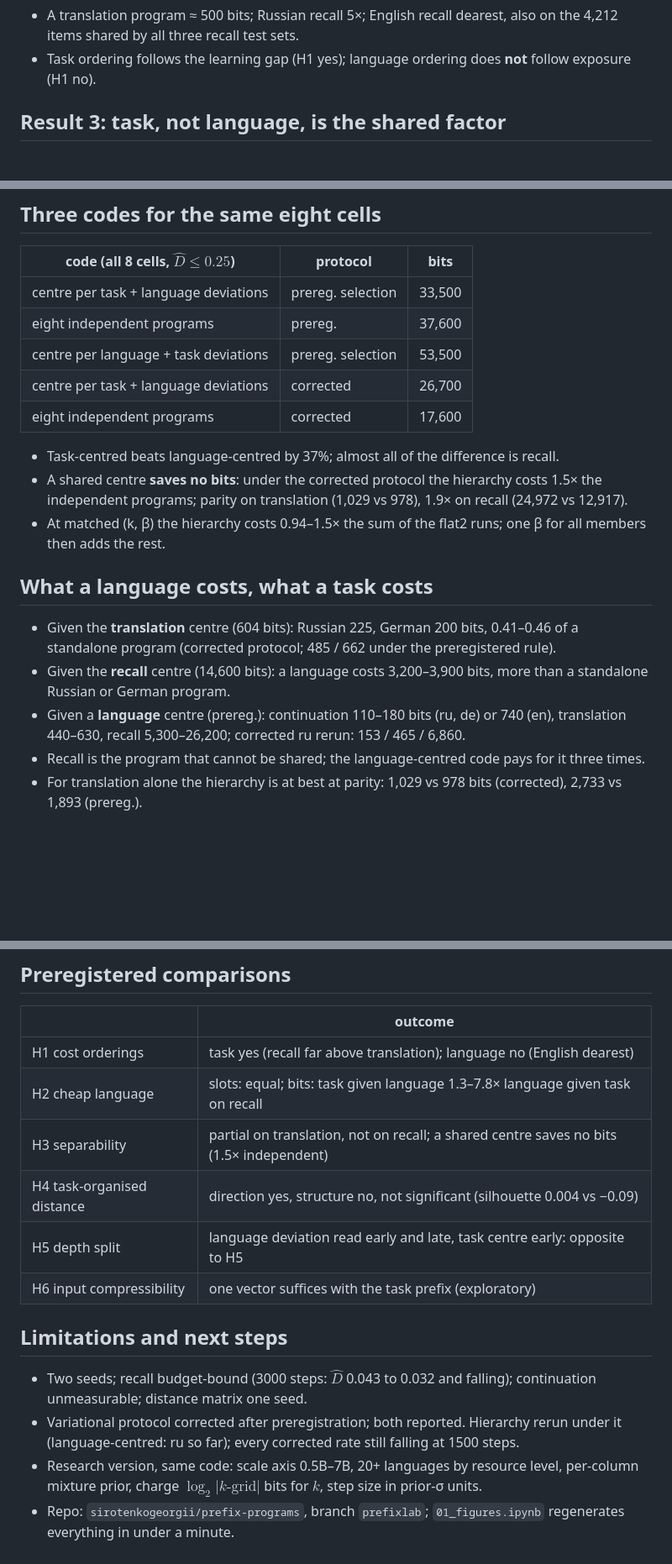
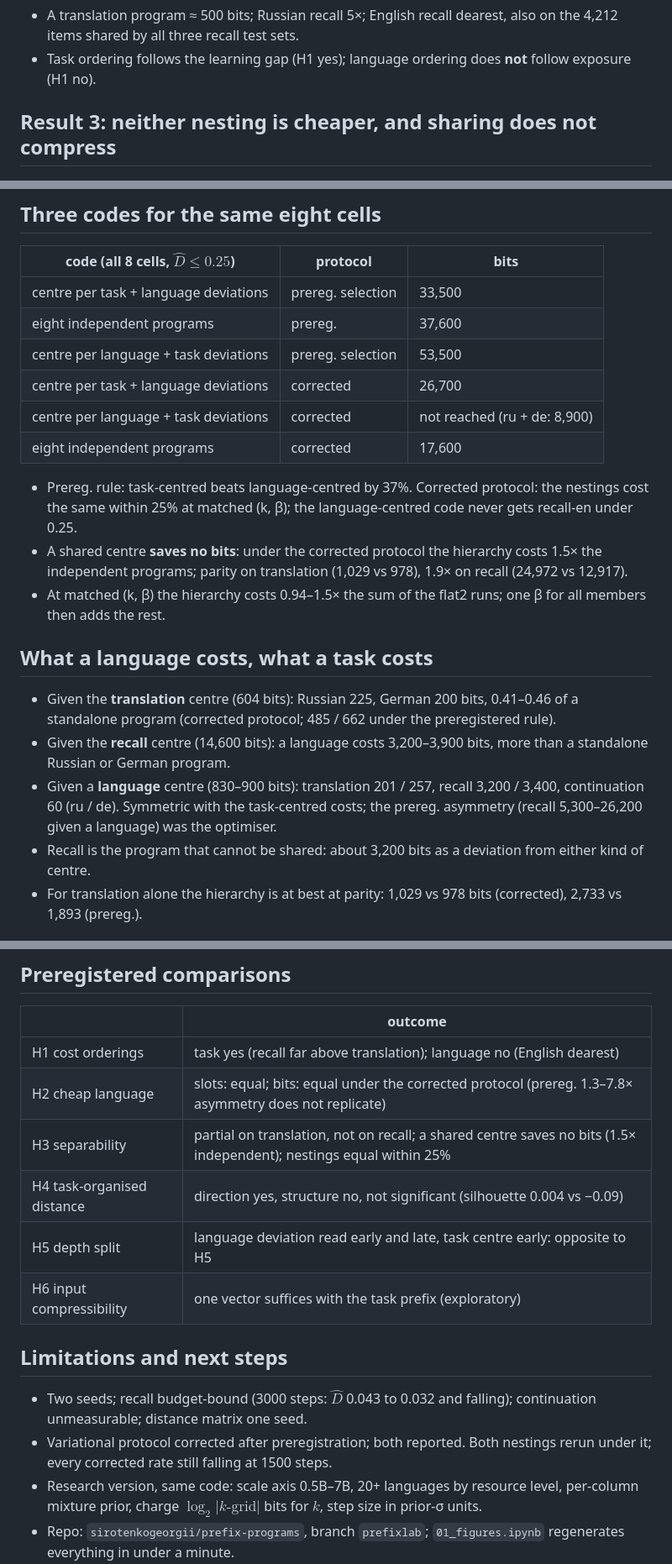
Before and after one commit to sirotenkogeorgii/prefix-programs, a Markdown page: slides/slides.md, 3 parts joined by grey strips. Shown at 84% size. GitHub-like rendering; blank space fills up the shorter version.

```diff
--- a/slides/slides.md
+++ b/slides/slides.md
@@ -45,7 +45,7 @@ fontsize: 10pt
 - A translation program ≈ 500 bits; Russian recall 5×; English recall dearest, also on the 4,212 items shared by all three recall test sets.
 - Task ordering follows the learning gap (H1 yes); language ordering does **not** follow exposure (H1 no).
 
-## Result 3: task, not language, is the shared factor
+## Result 3: neither nesting is cheaper, and sharing does not compress
 
 ![](../figures/hier_bars.png){width=78%}
 
@@ -59,9 +59,10 @@ Centre paid once per group, each deviation once per member; cheapest run with ev
 | eight independent programs | prereg. | 37,600 |
 | centre per language + task deviations | prereg. selection | 53,500 |
 | centre per task + language deviations | corrected | 26,700 |
+| centre per language + task deviations | corrected | not reached (ru + de: 8,900) |
 | eight independent programs | corrected | 17,600 |
 
-- Task‑centred beats language‑centred by 37%; almost all of the difference is recall.
+- Prereg. rule: task‑centred beats language‑centred by 37%. Corrected protocol: the nestings cost the same within 25% at matched (k, β); the language‑centred code never gets recall‑en under 0.25.
 - A shared centre **saves no bits**: under the corrected protocol the hierarchy costs 1.5× the independent programs; parity on translation (1,029 vs 978), 1.9× on recall (24,972 vs 12,917).
 - At matched (k, β) the hierarchy costs 0.94–1.5× the sum of the flat2 runs; one β for all members then adds the rest.
 
@@ -69,8 +70,8 @@ Centre paid once per group, each deviation once per member; cheapest run with ev
 
 - Given the **translation** centre (604 bits): Russian 225, German 200 bits, 0.41–0.46 of a standalone program (corrected protocol; 485 / 662 under the preregistered rule).
 - Given the **recall** centre (14,600 bits): a language costs 3,200–3,900 bits, more than a standalone Russian or German program.
-- Given a **language** centre (prereg.): continuation 110–180 bits (ru, de) or 740 (en), translation 440–630, recall 5,300–26,200; corrected ru rerun: 153 / 465 / 6,860.
-- Recall is the program that cannot be shared; the language‑centred code pays for it three times.
+- Given a **language** centre (830–900 bits): translation 201 / 257, recall 3,200 / 3,400, continuation 60 (ru / de). Symmetric with the task‑centred costs; the prereg. asymmetry (recall 5,300–26,200 given a language) was the optimiser.
+- Recall is the program that cannot be shared: about 3,200 bits as a deviation from either kind of centre.
 - For translation alone the hierarchy is at best at parity: 1,029 vs 978 bits (corrected), 2,733 vs 1,893 (prereg.).
 
 ## Result 4: composition and distance
@@ -110,8 +111,8 @@ Same‑task warm start costs 0.85 of scratch, same‑language 0.95. Silhouettes
 | | outcome |
 |---|---|
 | H1 cost orderings | task yes (recall far above translation); language no (English dearest) |
-| H2 cheap language | slots: equal; bits: task given language 1.3–7.8× language given task on recall |
-| H3 separability | partial on translation, not on recall; a shared centre saves no bits (1.5× independent) |
+| H2 cheap language | slots: equal; bits: equal under the corrected protocol (prereg. 1.3–7.8× asymmetry does not replicate) |
+| H3 separability | partial on translation, not on recall; a shared centre saves no bits (1.5× independent); nestings equal within 25% |
 | H4 task‑organised distance | direction yes, structure no, not significant (silhouette 0.004 vs −0.09) |
 | H5 depth split | language deviation read early and late, task centre early: opposite to H5 |
 | H6 input compressibility | one vector suffices with the task prefix (exploratory) |
@@ -119,6 +120,6 @@ Same‑task warm start costs 0.85 of scratch, same‑language 0.95. Silhouettes
 ## Limitations and next steps
 
 - Two seeds; recall budget‑bound (3000 steps: $\hat D$ 0.043 to 0.032 and falling); continuation unmeasurable; distance matrix one seed.
-- Variational protocol corrected after preregistration; both reported. Hierarchy rerun under it (language‑centred: ru so far); every corrected rate still falling at 1500 steps.
+- Variational protocol corrected after preregistration; both reported. Both nestings rerun under it; every corrected rate still falling at 1500 steps.
 - Research version, same code: scale axis 0.5B–7B, 20+ languages by resource level, per‑column mixture prior, charge $\log_2|k\text{-grid}|$ bits for $k$, step size in prior‑σ units.
 - Repo: `sirotenkogeorgii/prefix-programs`, branch `prefixlab`; `01_figures.ipynb` regenerates everything in under a minute.
```
Also changed, not shown: report/report.md (+25 -12 lines), figures/frontier.png, 9 other files.
